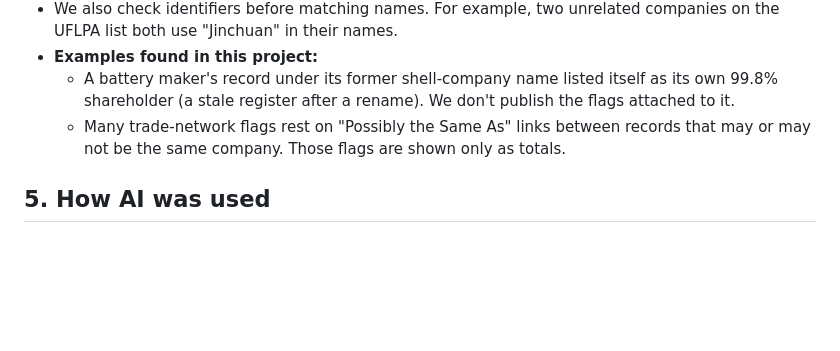
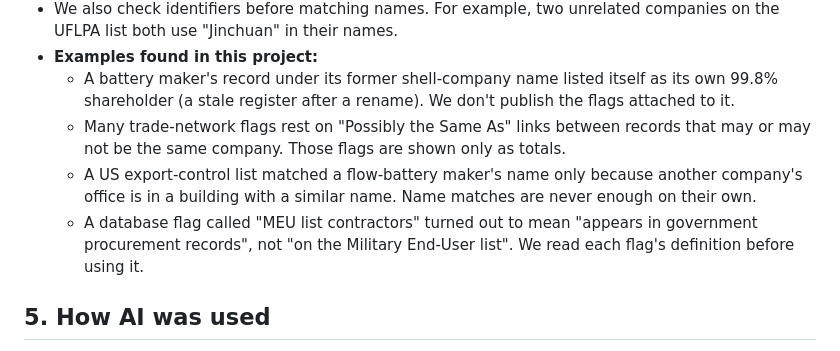
Before and after one commit to indiaclarke03-ops/EthicalBatterySourcing, a Markdown page: research/methods-draft.md, the part around the change. GitHub-like rendering; blank space fills up the shorter version.

Commit message:
B-08: add name-collision and flag-definition examples
Co-Authored-By: Claude Opus 5.5 <noreply@anthropic.com>

```diff
--- a/research/methods-draft.md
+++ b/research/methods-draft.md
@@ -48,6 +48,8 @@ The EU Batteries Regulation requires due diligence on four raw materials only: c
 - **Examples found in this project:**
   - A battery maker's record under its former shell-company name listed itself as its own 99.8% shareholder (a stale register after a rename). We don't publish the flags attached to it.
   - Many trade-network flags rest on "Possibly the Same As" links between records that may or may not be the same company. Those flags are shown only as totals.
+  - A US export-control list matched a flow-battery maker's name only because another company's office is in a building with a similar name. Name matches are never enough on their own.
+  - A database flag called "MEU list contractors" turned out to mean "appears in government procurement records", not "on the Military End-User list". We read each flag's definition before using it.
 
 ## 5. How AI was used
 
```
